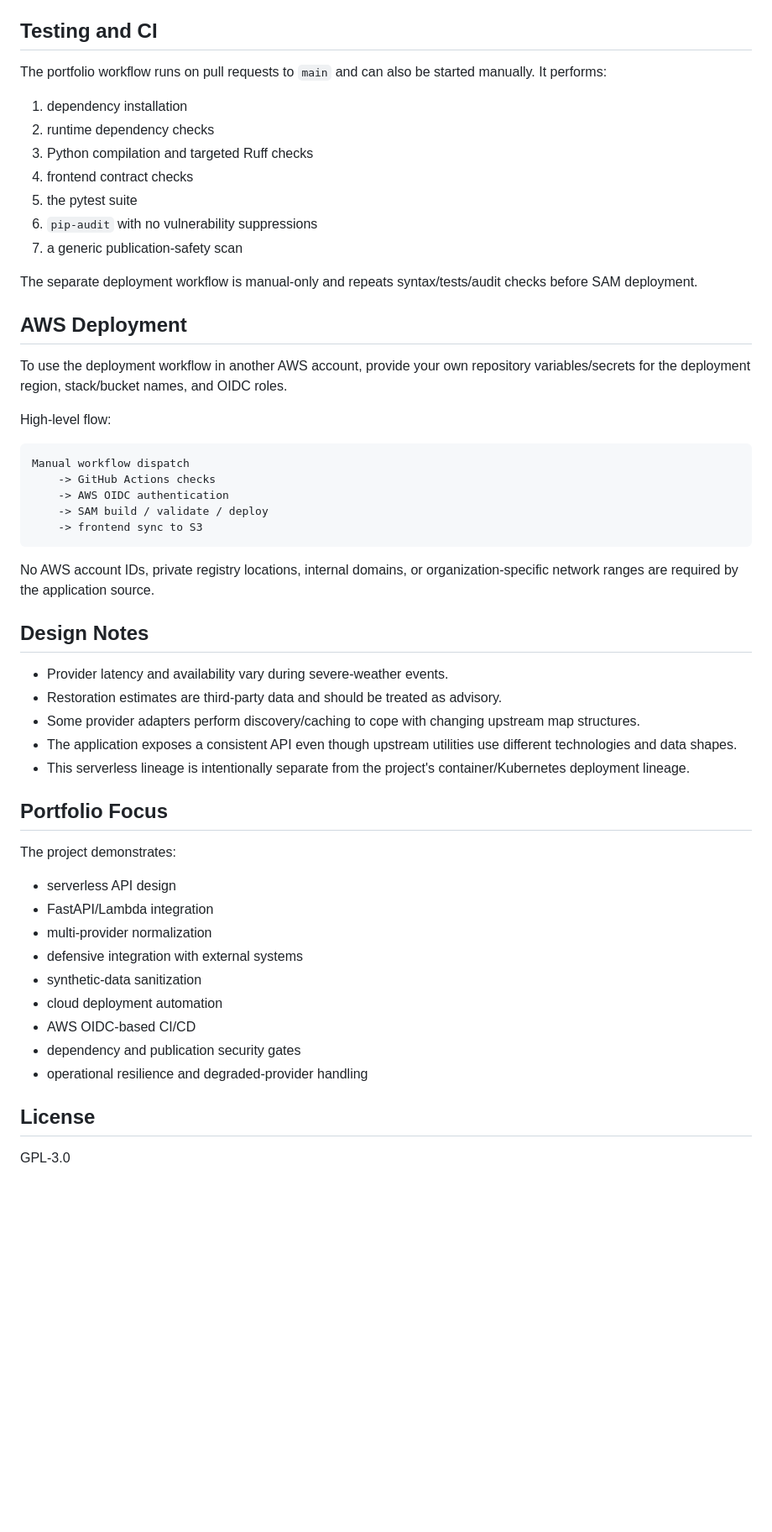
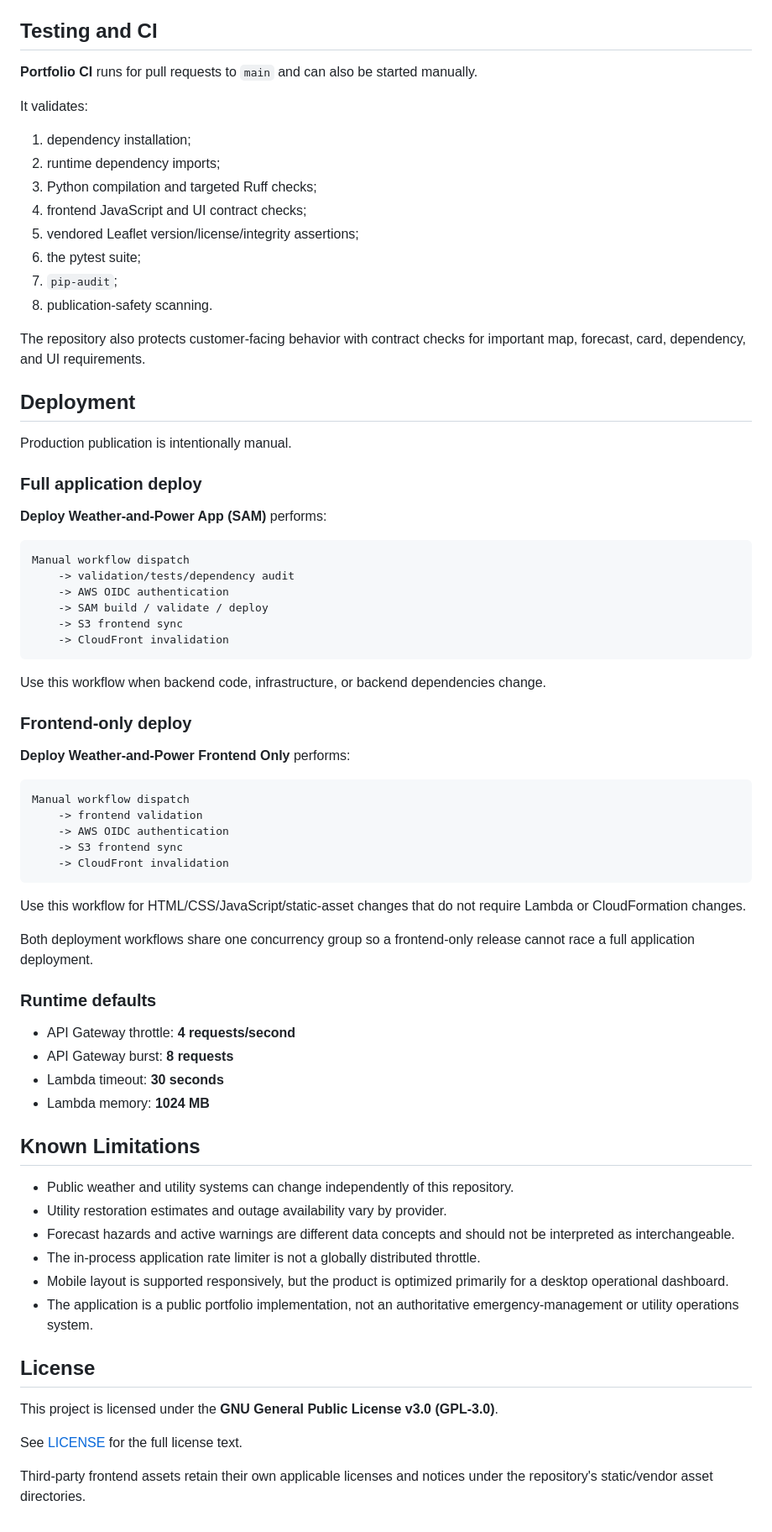
Before and after one commit to AndrewDeFever/Weather-and-Power-App, a Markdown page: README.md, the part around one of its changes. Shown at 84% size. Rendered like a GitHub page; blank space fills up the shorter version.

Commit message:
Rebuild README as portfolio case study

````diff
--- a/README.md
+++ b/README.md
@@ -145,56 +229,76 @@ EPE_ENCRYPTION_KEY
 
 ## Testing and CI
 
-The portfolio workflow runs on pull requests to `main` and can also be started manually. It performs:
+**Portfolio CI** runs for pull requests to `main` and can also be started manually.
 
-1. dependency installation
-2. runtime dependency checks
-3. Python compilation and targeted Ruff checks
-4. frontend contract checks
-5. the pytest suite
-6. `pip-audit` with no vulnerability suppressions
-7. a generic publication-safety scan
+It validates:
 
-The separate deployment workflow is manual-only and repeats syntax/tests/audit checks before SAM deployment.
+1. dependency installation;
+2. runtime dependency imports;
+3. Python compilation and targeted Ruff checks;
+4. frontend JavaScript and UI contract checks;
+5. vendored Leaflet version/license/integrity assertions;
+6. the pytest suite;
+7. `pip-audit`;
+8. publication-safety scanning.
 
-## AWS Deployment
+The repository also protects customer-facing behavior with contract checks for important map, forecast, card, dependency, and UI requirements.
 
-To use the deployment workflow in another AWS account, provide your own repository variables/secrets for the deployment region, stack/bucket names, and OIDC roles.
+## Deployment
 
-High-level flow:
+Production publication is intentionally manual.
+
+### Full application deploy
+
+**Deploy Weather-and-Power App (SAM)** performs:
 
 ```text
 Manual workflow dispatch
-    -> GitHub Actions checks
+    -> validation/tests/dependency audit
     -> AWS OIDC authentication
     -> SAM build / validate / deploy
-    -> frontend sync to S3
+    -> S3 frontend sync
+    -> CloudFront invalidation
 ```
 
-No AWS account IDs, private registry locations, internal domains, or organization-specific network ranges are required by the application source.
+Use this workflow when backend code, infrastructure, or backend dependencies change.
 
-## Design Notes
+### Frontend-only deploy
 
-- Provider latency and availability vary during severe-weather events.
-- Restoration estimates are third-party data and should be treated as advisory.
-- Some provider adapters perform discovery/caching to cope with changing upstream map structures.
-- The application exposes a consistent API even though upstream utilities use different technologies and data shapes.
-- This serverless lineage is intentionally separate from the project's container/Kubernetes deployment lineage.
+**Deploy Weather-and-Power Frontend Only** performs:
 
-## Portfolio Focus
+```text
+Manual workflow dispatch
+    -> frontend validation
+    -> AWS OIDC authentication
+    -> S3 frontend sync
+    -> CloudFront invalidation
+```
 
-The project demonstrates:
+Use this workflow for HTML/CSS/JavaScript/static-asset changes that do not require Lambda or CloudFormation changes.
 
-- serverless API design
-- FastAPI/Lambda integration
-- multi-provider normalization
-- defensive integration with external systems
-- synthetic-data sanitization
-- cloud deployment automation
-- AWS OIDC-based CI/CD
-- dependency and publication security gates
-- operational resilience and degraded-provider handling
+Both deployment workflows share one concurrency group so a frontend-only release cannot race a full application deployment.
+
+### Runtime defaults
+
+- API Gateway throttle: **4 requests/second**
+- API Gateway burst: **8 requests**
+- Lambda timeout: **30 seconds**
+- Lambda memory: **1024 MB**
+
+## Known Limitations
+
+- Public weather and utility systems can change independently of this repository.
+- Utility restoration estimates and outage availability vary by provider.
+- Forecast hazards and active warnings are different data concepts and should not be interpreted as interchangeable.
+- The in-process application rate limiter is not a globally distributed throttle.
+- Mobile layout is supported responsively, but the product is optimized primarily for a desktop operational dashboard.
+- The application is a public portfolio implementation, not an authoritative emergency-management or utility operations system.
 
 ## License
 
-GPL-3.0
+This project is licensed under the **GNU General Public License v3.0 (GPL-3.0)**.
+
+See [LICENSE](LICENSE) for the full license text.
+
+Third-party frontend assets retain their own applicable licenses and notices under the repository's static/vendor asset directories.
````
Also changed, not shown: other parts of README.md (+172 -88 lines).
